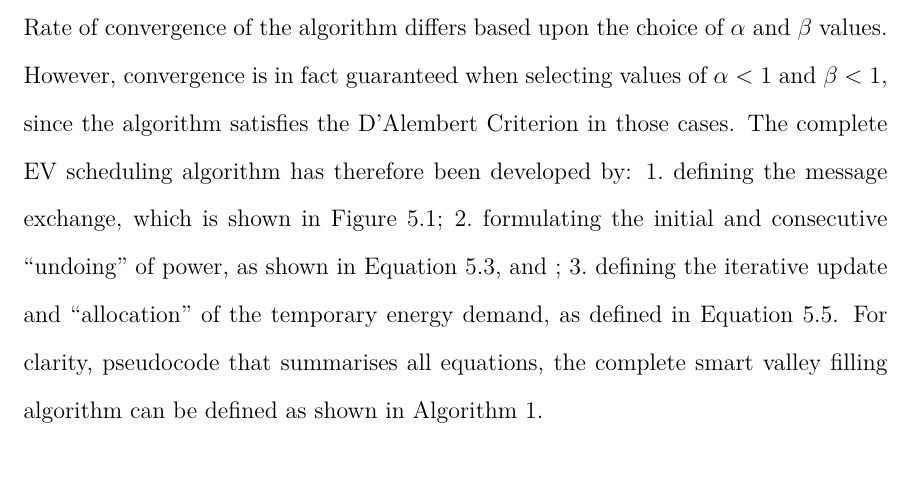
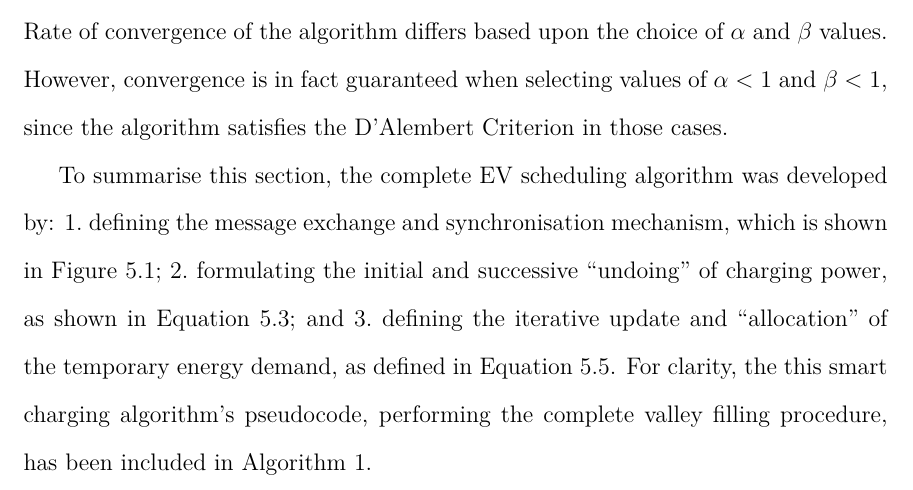
Before and after one commit to Muxelmann/phd-thesis, a LaTeX thesis (main.tex, which reads _chapter3/sec/ev-coordination.tex): part of page 129 of 163, cut so that both start at the same text. Compiled offline with pdfLaTeX.

Commit message:
EV coordination done

```diff
--- a/_chapter3/sec/ev-coordination.tex
+++ b/_chapter3/sec/ev-coordination.tex
@@ -129,12 +129,13 @@ This valley filling behaviour is achieved with the ``undoing'' and ``allocation'
 Regardless of the final network load's shape, the algorithm terminates when the final iteration is reached, i.e. $n=N$.
 Rate of convergence of the algorithm differs based upon the choice of $\alpha$ and $\beta$ values.
 However, convergence is in fact guaranteed when selecting values of $\alpha < 1$ and $\beta < 1$, since the algorithm satisfies the D'Alembert Criterion in those cases.
-The complete EV scheduling algorithm has therefore been developed by:
+
+To summarise this section, the complete EV scheduling algorithm was developed by:
 \begin{enumerate*}
-	\item defining the message exchange, which is shown in Figure \ref{ch3:fig:agent-synchronisation};
-	\item formulating the initial and consecutive ``undoing'' of power, as shown in Equation \ref{ch3:equ:temporary-charging-power}, and ;
+	\item defining the message exchange and synchronisation mechanism, which is shown in Figure \ref{ch3:fig:agent-synchronisation};
+	\item formulating the initial and successive ``undoing'' of charging power, as shown in Equation \ref{ch3:equ:temporary-charging-power}; and
 	\item defining the iterative update and ``allocation'' of the temporary energy demand, as defined in Equation \ref{ch3:equ:temporary-charging-demand-expanded}.
 \end{enumerate*}
-For clarity, pseudocode that summarises all equations, the complete smart valley filling algorithm can be defined as shown in Algorithm \ref{ch3:alg:valley-filling}.
+For clarity, the this smart charging algorithm's pseudocode, performing the complete valley filling procedure, has been included in Algorithm \ref{ch3:alg:valley-filling}.
 
 \input{_chapter3/alg/valley-filling}
```
